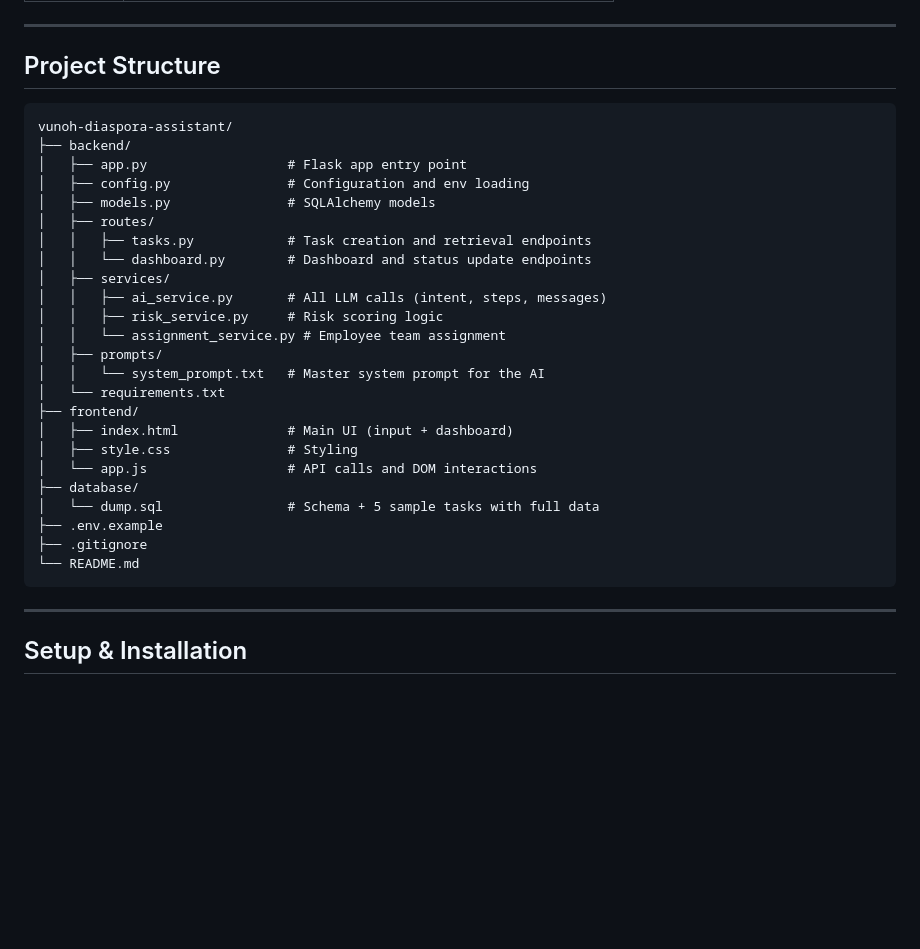
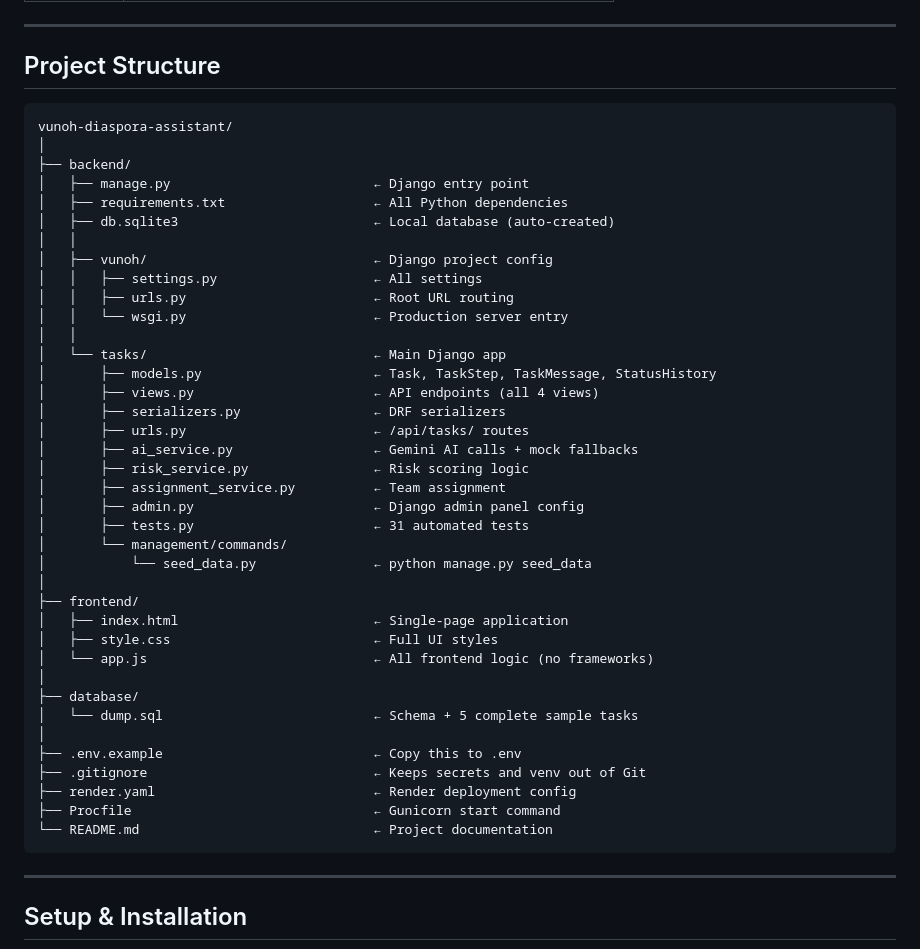
Before and after one commit to mmweru/vunoh-diaspora-assistant, a Markdown page: README.md, the part around the change. Rendered like a GitHub page; blank space fills up the shorter version.

Commit message:
Update project structure in README.md

````diff
--- a/README.md
+++ b/README.md
@@ -66,32 +66,45 @@ This application provides a structured AI-powered assistant that:
 ---
 
 ## Project Structure
-
 ```
 vunoh-diaspora-assistant/
+│
 ├── backend/
-│   ├── app.py                  # Flask app entry point
-│   ├── config.py               # Configuration and env loading
-│   ├── models.py               # SQLAlchemy models
-│   ├── routes/
-│   │   ├── tasks.py            # Task creation and retrieval endpoints
-│   │   └── dashboard.py        # Dashboard and status update endpoints
-│   ├── services/
-│   │   ├── ai_service.py       # All LLM calls (intent, steps, messages)
-│   │   ├── risk_service.py     # Risk scoring logic
-│   │   └── assignment_service.py # Employee team assignment
-│   ├── prompts/
-│   │   └── system_prompt.txt   # Master system prompt for the AI
-│   └── requirements.txt
+│   ├── manage.py                          ← Django entry point
+│   ├── requirements.txt                   ← All Python dependencies
+│   ├── db.sqlite3                         ← Local database (auto-created)
+│   │
+│   ├── vunoh/                             ← Django project config
+│   │   ├── settings.py                    ← All settings
+│   │   ├── urls.py                        ← Root URL routing
+│   │   └── wsgi.py                        ← Production server entry
+│   │
+│   └── tasks/                             ← Main Django app
+│       ├── models.py                      ← Task, TaskStep, TaskMessage, StatusHistory
+│       ├── views.py                       ← API endpoints (all 4 views)
+│       ├── serializers.py                 ← DRF serializers
+│       ├── urls.py                        ← /api/tasks/ routes
+│       ├── ai_service.py                  ← Gemini AI calls + mock fallbacks
+│       ├── risk_service.py                ← Risk scoring logic
+│       ├── assignment_service.py          ← Team assignment
+│       ├── admin.py                       ← Django admin panel config
+│       ├── tests.py                       ← 31 automated tests
+│       └── management/commands/
+│           └── seed_data.py               ← python manage.py seed_data
+│
 ├── frontend/
-│   ├── index.html              # Main UI (input + dashboard)
-│   ├── style.css               # Styling
-│   └── app.js                  # API calls and DOM interactions
+│   ├── index.html                         ← Single-page application
+│   ├── style.css                          ← Full UI styles
+│   └── app.js                             ← All frontend logic (no frameworks)
+│
 ├── database/
-│   └── dump.sql                # Schema + 5 sample tasks with full data
-├── .env.example
-├── .gitignore
-└── README.md
+│   └── dump.sql                           ← Schema + 5 complete sample tasks
+│
+├── .env.example                           ← Copy this to .env
+├── .gitignore                             ← Keeps secrets and venv out of Git
+├── render.yaml                            ← Render deployment config
+├── Procfile                               ← Gunicorn start command
+└── README.md                              ← Project documentation
 ```
 
 ---
````
